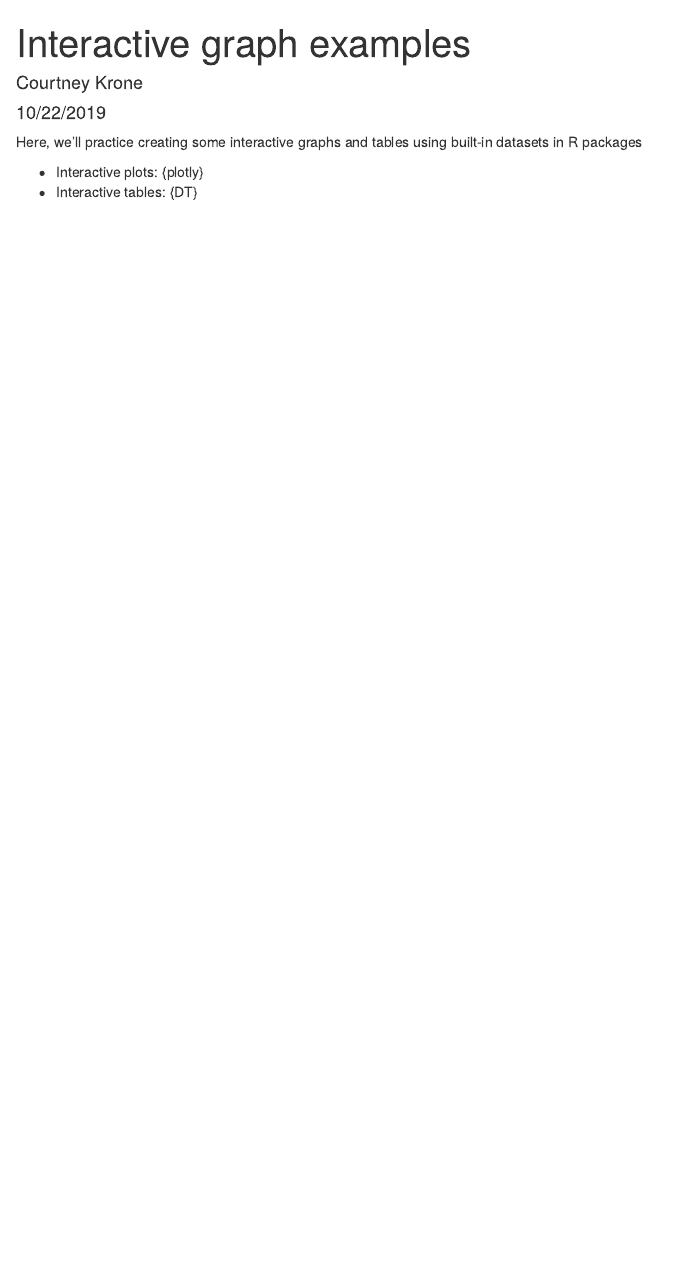
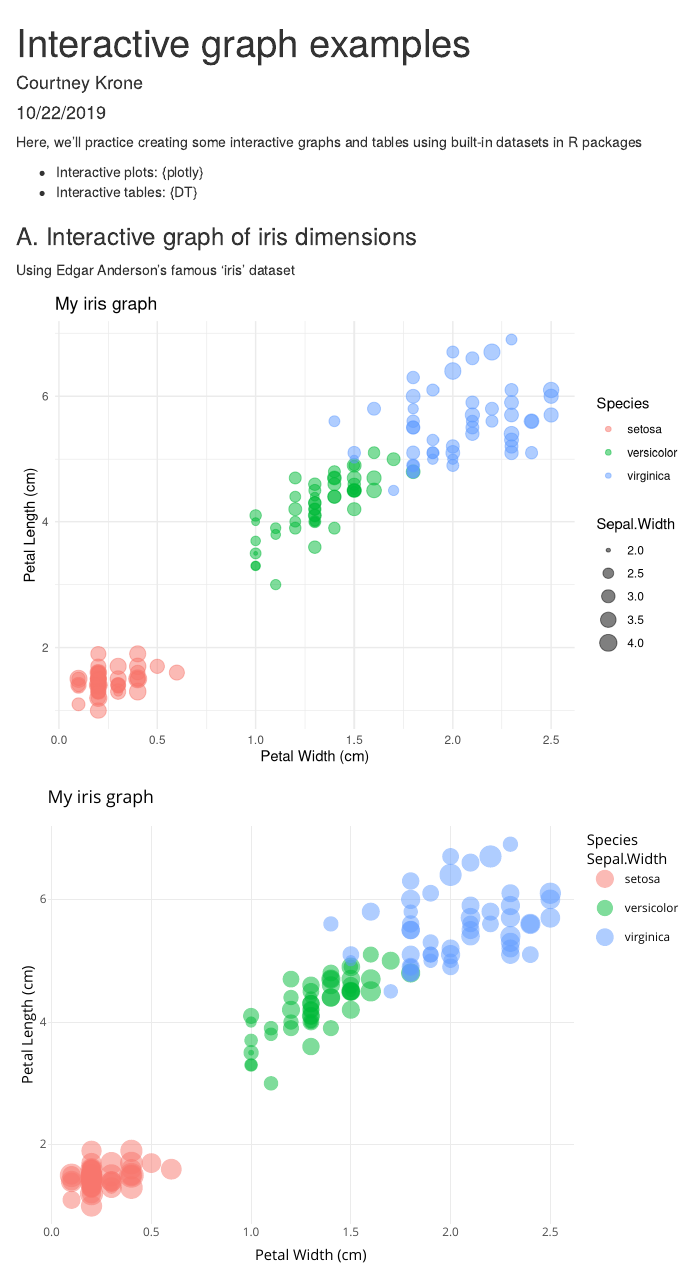
Before and after one commit to courtkro/esm206-lab4-par2-ck, an R Markdown document (interactive_examples.Rmd): the page in a window 1100 px wide, from its top. Rendered offline with R 4.5, knitr and Pandoc, with nearby package versions.

Commit message:
added interactive iris graph with plotly

````diff
--- a/interactive_examples.Rmd
+++ b/interactive_examples.Rmd
@@ -13,3 +13,5 @@ Here, we'll practice creating some interactive graphs and tables using built-in
 
 - Interactive plots: {plotly}
 - Interactive tables: {DT}
+
+```{r, include = FALSE}
@@ -15,0 +21,23 @@ Here, we'll practice creating some interactive graphs and tables using built-in
+library(DT)
+
+```
+
+### A. Interactive graph of iris dimensions
+
+Using Edgar Anderson's famous 'iris' dataset
+
+```{r, echo = FALSE}
+iris_graph <- ggplot(data = iris, aes(x = Petal.Width, y = Petal.Length))+
+  geom_point(aes(size = Sepal.Width,
+                 color = Species),
+             alpha = .5)+
+  theme_minimal()+
+  labs(x = "Petal Width (cm)",
+       y = "Petal Length (cm)",
+       title = "My iris graph")
+
+iris_graph
+
+ggplotly((iris_graph))
+
+```
````
Also changed, not shown: interactive_examples.html, interactive_examples.Rmd (3 more changed lines).
